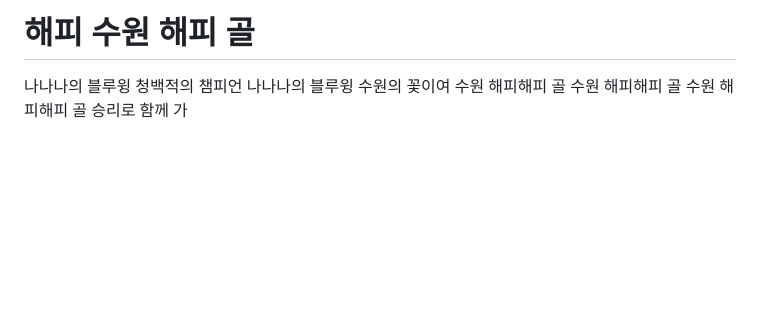
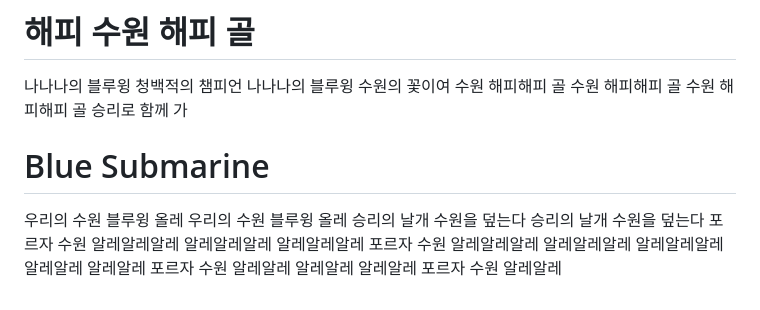
Before and after one commit to therapeuti/bluewings-fan-game, a Markdown page: song-list.md, the part around the change. Drawn GitHub-style; blank space fills up the shorter version.

Commit message:
Add 'Blue Submarine' lyrics to song-list
Add lyrics for 'Blue Submarine' to the song list.

```diff
--- a/song-list.md
+++ b/song-list.md
@@ -98,3 +98,15 @@ vamos vamos 수원 막을 수 없는 이 사랑
 수원 해피해피 골
 수원 해피해피 골
 승리로 함께 가
+
+# Blue Submarine
+우리의 수원 블루윙 올레
+우리의 수원 블루윙 올레
+승리의 날개 수원을 덮는다
+승리의 날개 수원을 덮는다
+포르자 수원
+알레알레알레 알레알레알레 알레알레알레
+포르자 수원
+알레알레알레 알레알레알레 알레알레알레
+알레알레 알레알레 포르자 수원 알레알레
+알레알레 알레알레 포르자 수원 알레알레
```
